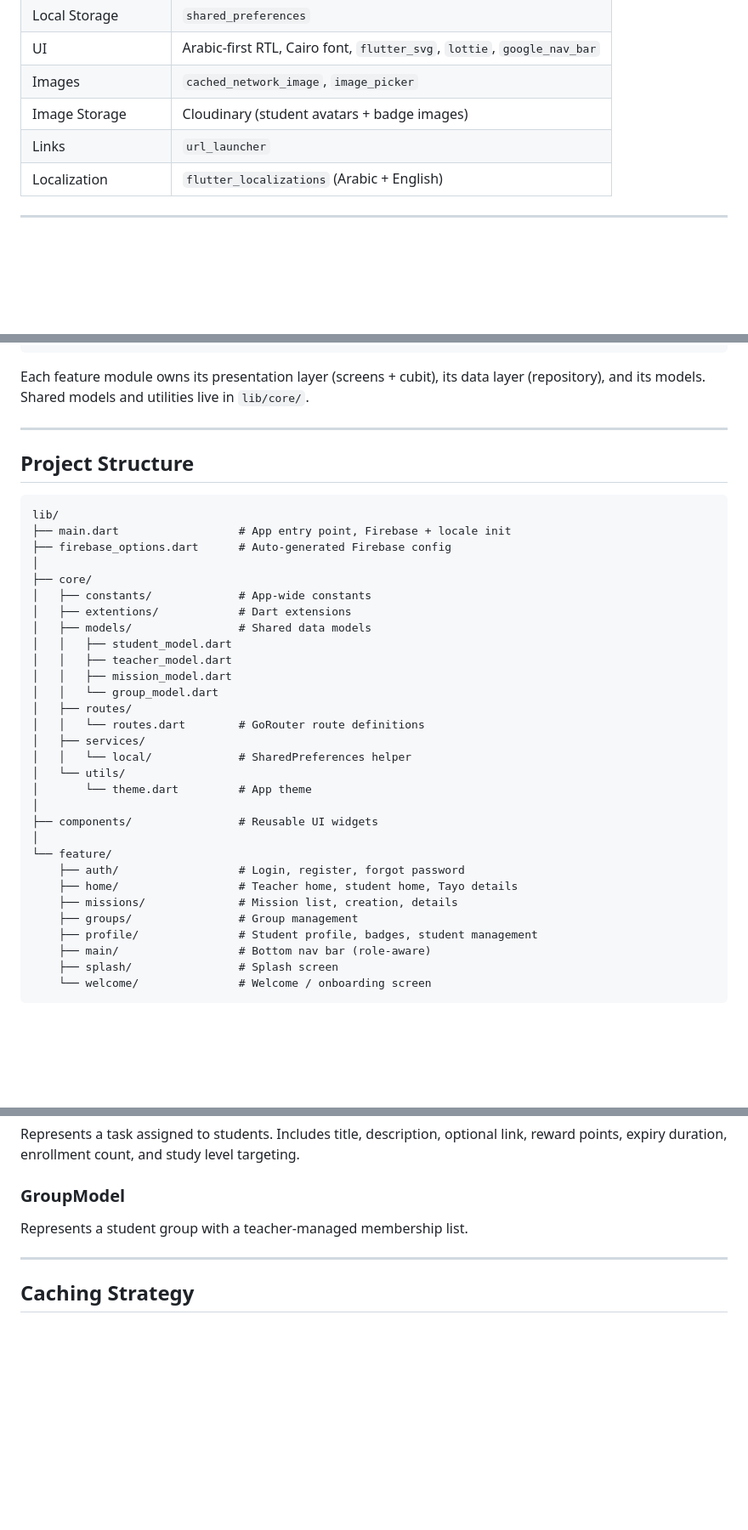
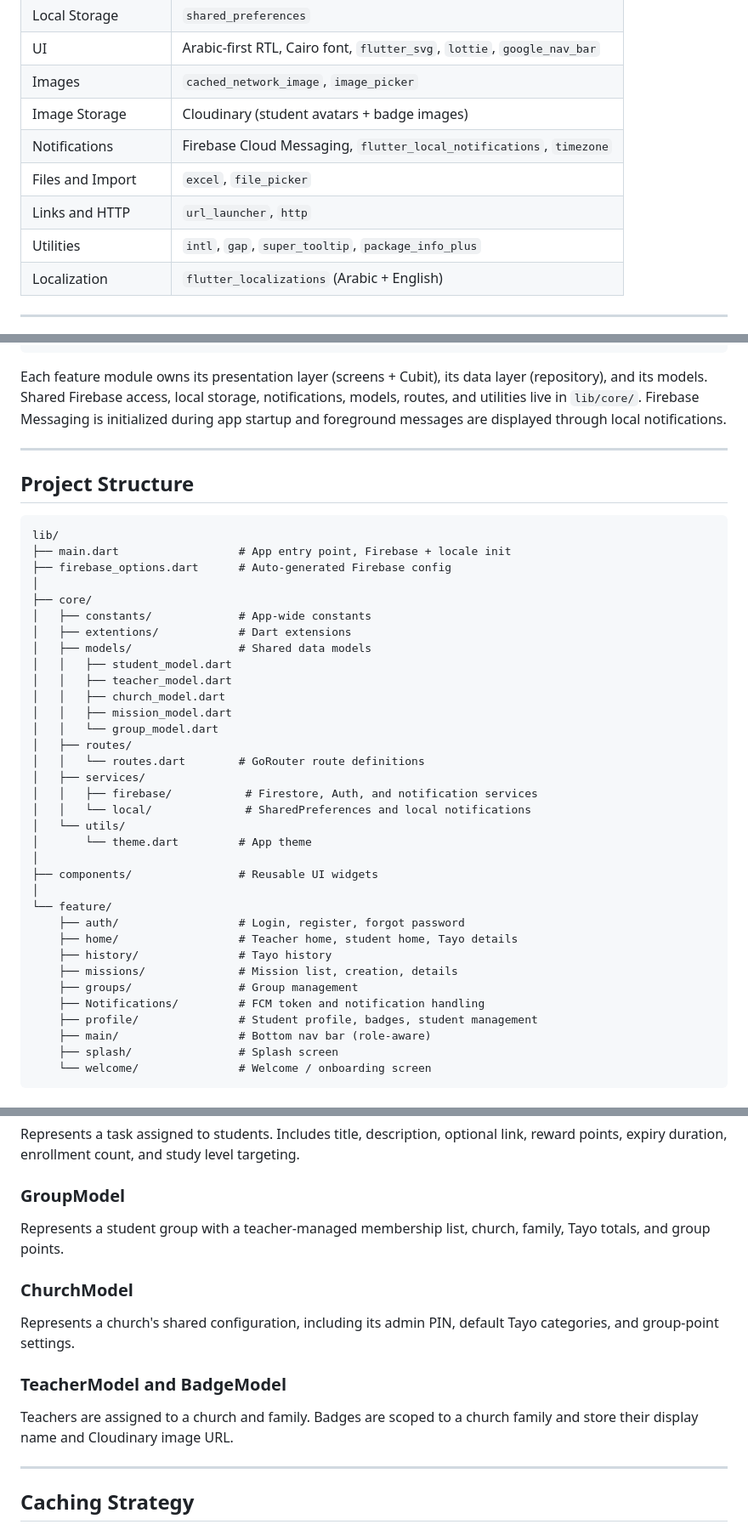
Before and after one commit to Martin-Amgad/Saint-Paul, a Markdown page: README.md, 3 parts joined by grey strips. Shown at 85% size. Rendered like a GitHub page; blank space fills up the shorter version.

````diff
--- a/README.md
+++ b/README.md
@@ -124,7 +141,10 @@ The app is Arabic-first with full RTL support using the Cairo font family.
 | UI | Arabic-first RTL, Cairo font, `flutter_svg`, `lottie`, `google_nav_bar` |
 | Images | `cached_network_image`, `image_picker` |
 | Image Storage | Cloudinary (student avatars + badge images) |
-| Links | `url_launcher` |
+| Notifications | Firebase Cloud Messaging, `flutter_local_notifications`, `timezone` |
+| Files and Import | `excel`, `file_picker` |
+| Links and HTTP | `url_launcher`, `http` |
+| Utilities | `intl`, `gap`, `super_tooltip`, `package_info_plus` |
 | Localization | `flutter_localizations` (Arabic + English) |
 
 ---
@@ -144,7 +164,7 @@ Flutter UI  ──►  Cubit  ──►  Repository  ──►  Firebase Provide
                                                     Flutter UI
 ```
 
-Each feature module owns its presentation layer (screens + cubit), its data layer (repository), and its models. Shared models and utilities live in `lib/core/`.
+Each feature module owns its presentation layer (screens + Cubit), its data layer (repository), and its models. Shared Firebase access, local storage, notifications, models, routes, and utilities live in `lib/core/`. Firebase Messaging is initialized during app startup and foreground messages are displayed through local notifications.
 
 ---
 
@@ -161,12 +181,14 @@ lib/
 │   ├── models/                # Shared data models
 │   │   ├── student_model.dart
 │   │   ├── teacher_model.dart
+│   │   ├── church_model.dart
 │   │   ├── mission_model.dart
 │   │   └── group_model.dart
 │   ├── routes/
 │   │   └── routes.dart        # GoRouter route definitions
 │   ├── services/
-│   │   └── local/             # SharedPreferences helper
+│   │   ├── firebase/           # Firestore, Auth, and notification services
+│   │   └── local/              # SharedPreferences and local notifications
 │   └── utils/
 │       └── theme.dart         # App theme
 │
@@ -175,8 +197,10 @@ lib/
 └── feature/
     ├── auth/                  # Login, register, forgot password
     ├── home/                  # Teacher home, student home, Tayo details
+    ├── history/               # Tayo history
     ├── missions/              # Mission list, creation, details
     ├── groups/                # Group management
+    ├── Notifications/         # FCM token and notification handling
     ├── profile/               # Student profile, badges, student management
     ├── main/                  # Bottom nav bar (role-aware)
     ├── splash/                # Splash screen
@@ -208,7 +232,13 @@ Tracks everything about a student: contact info, study level, responsible teache
 Represents a task assigned to students. Includes title, description, optional link, reward points, expiry duration, enrollment count, and study level targeting.
 
 ### GroupModel
-Represents a student group with a teacher-managed membership list.
+Represents a student group with a teacher-managed membership list, church, family, Tayo totals, and group points.
+
+### ChurchModel
+Represents a church's shared configuration, including its admin PIN, default Tayo categories, and group-point settings.
+
+### TeacherModel and BadgeModel
+Teachers are assigned to a church and family. Badges are scoped to a church family and store their display name and Cloudinary image URL.
 
 ---
 
````
Also changed, not shown: other parts of README.md (+48 -15 lines).
